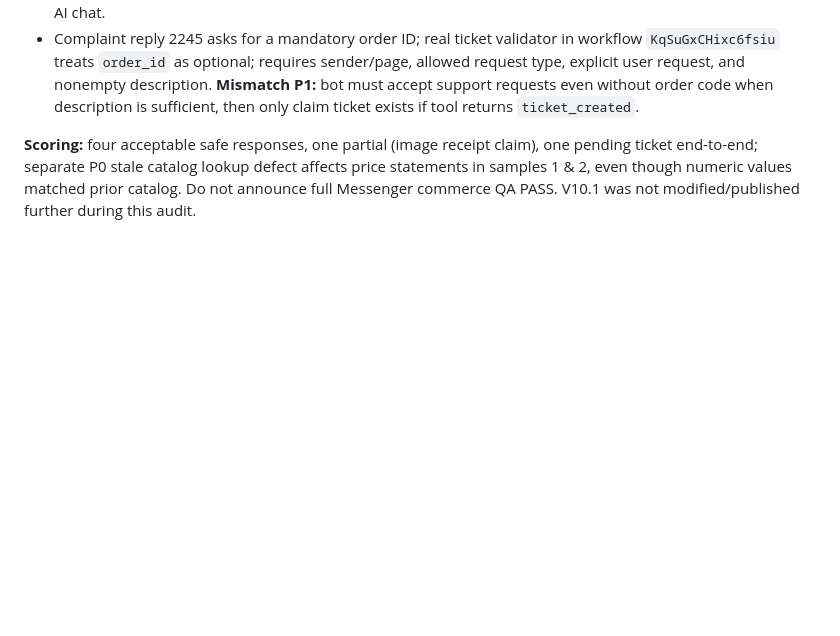
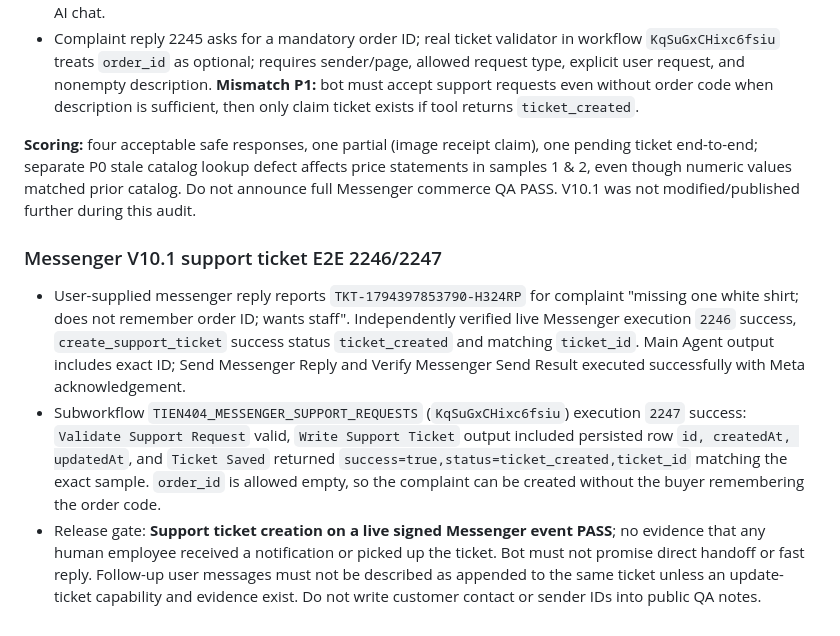
Before and after one commit to ngoctien20/demo-git, a Markdown page: docs/ai-handoff/QA_EVIDENCE.md, the part around the change. Rendered like a GitHub page; blank space fills up the shorter version.

Commit message:
Confirm Messenger V10.1 support ticket live E2E persisted 2246 2247

```diff
--- a/docs/ai-handoff/QA_EVIDENCE.md
+++ b/docs/ai-handoff/QA_EVIDENCE.md
@@ -68,3 +68,10 @@ User submitted six complete Messenger replies from live pilot. Workflows `Z7FdV7
 - Complaint reply 2245 asks for a mandatory order ID; real ticket validator in workflow `KqSuGxCHixc6fsiu` treats `order_id` as optional; requires sender/page, allowed request type, explicit user request, and nonempty description. **Mismatch P1:** bot must accept support requests even without order code when description is sufficient, then only claim ticket exists if tool returns `ticket_created`.
 
 **Scoring:** four acceptable safe responses, one partial (image receipt claim), one pending ticket end-to-end; separate P0 stale catalog lookup defect affects price statements in samples 1 & 2, even though numeric values matched prior catalog. Do not announce full Messenger commerce QA PASS. V10.1 was not modified/published further during this audit.
+
+
+### Messenger V10.1 support ticket E2E 2246/2247
+
+- User-supplied messenger reply reports `TKT-1794397853790-H324RP` for complaint "missing one white shirt; does not remember order ID; wants staff". Independently verified live Messenger execution `2246` success, `create_support_ticket` success status `ticket_created` and matching `ticket_id`. Main Agent output includes exact ID; Send Messenger Reply and Verify Messenger Send Result executed successfully with Meta acknowledgement.
+- Subworkflow `TIEN404_MESSENGER_SUPPORT_REQUESTS` (`KqSuGxCHixc6fsiu`) execution `2247` success: `Validate Support Request` valid, `Write Support Ticket` output included persisted row `id, createdAt, updatedAt`, and `Ticket Saved` returned `success=true,status=ticket_created,ticket_id` matching the exact sample. `order_id` is allowed empty, so the complaint can be created without the buyer remembering the order code.
+- Release gate: **Support ticket creation on a live signed Messenger event PASS**; no evidence that any human employee received a notification or picked up the ticket. Bot must not promise direct handoff or fast reply. Follow-up user messages must not be described as appended to the same ticket unless an update-ticket capability and evidence exist. Do not write customer contact or sender IDs into public QA notes.
```
